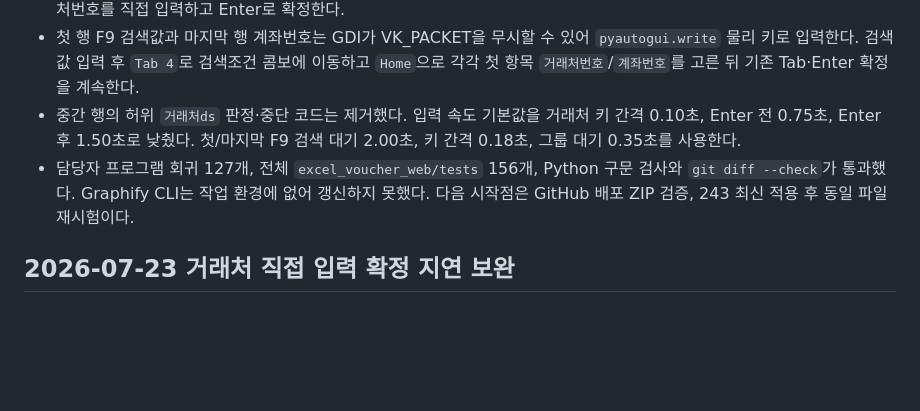
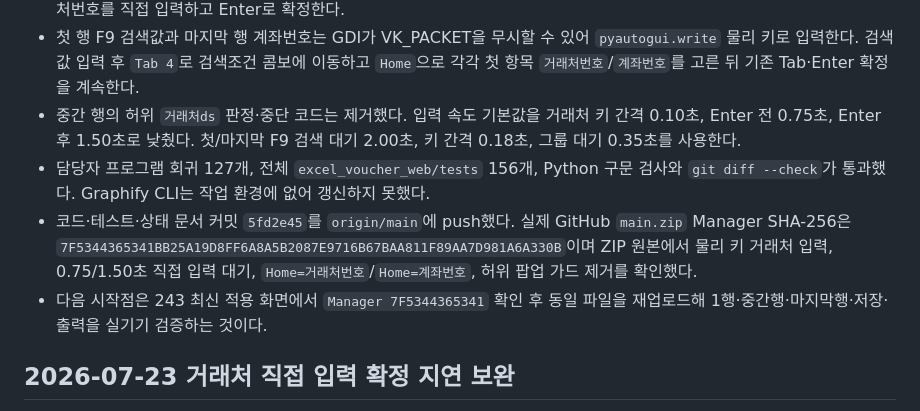
Before and after one commit to rlckd2201/ERP_Auto_Web, a Markdown page: excel_voucher_web/SESSION.md, the part around the change. Rendered like a GitHub page; blank space fills up the shorter version.

```diff
--- a/excel_voucher_web/SESSION.md
+++ b/excel_voucher_web/SESSION.md
@@ -5,7 +5,9 @@
 - 운영 구조를 다시 확정했다. DS를 여는 행은 첫 미지급금과 마지막 보통예금뿐이다. 중간 미지급금 행은 관리항목값 셀에 거래처번호를 직접 입력하고 Enter로 확정한다.
 - 첫 행 F9 검색값과 마지막 행 계좌번호는 GDI가 VK_PACKET을 무시할 수 있어 `pyautogui.write` 물리 키로 입력한다. 검색값 입력 후 `Tab 4`로 검색조건 콤보에 이동하고 `Home`으로 각각 첫 항목 `거래처번호`/`계좌번호`를 고른 뒤 기존 Tab·Enter 확정을 계속한다.
 - 중간 행의 허위 `거래처ds` 판정·중단 코드는 제거했다. 입력 속도 기본값을 거래처 키 간격 0.10초, Enter 전 0.75초, Enter 후 1.50초로 낮췄다. 첫/마지막 F9 검색 대기 2.00초, 키 간격 0.18초, 그룹 대기 0.35초를 사용한다.
-- 담당자 프로그램 회귀 127개, 전체 `excel_voucher_web/tests` 156개, Python 구문 검사와 `git diff --check`가 통과했다. Graphify CLI는 작업 환경에 없어 갱신하지 못했다. 다음 시작점은 GitHub 배포 ZIP 검증, 243 최신 적용 후 동일 파일 재시험이다.
+- 담당자 프로그램 회귀 127개, 전체 `excel_voucher_web/tests` 156개, Python 구문 검사와 `git diff --check`가 통과했다. Graphify CLI는 작업 환경에 없어 갱신하지 못했다.
+- 코드·테스트·상태 문서 커밋 `5fd2e45`를 `origin/main`에 push했다. 실제 GitHub `main.zip` Manager SHA-256은 `7F5344365341BB25A19D8FF6A8A5B2087E9716B67BAA811F89AA7D981A6A330B`이며 ZIP 원본에서 물리 키 거래처 입력, 0.75/1.50초 직접 입력 대기, `Home=거래처번호`/`Home=계좌번호`, 허위 팝업 가드 제거를 확인했다.
+- 다음 시작점은 243 최신 적용 화면에서 `Manager 7F5344365341` 확인 후 동일 파일을 재업로드해 1행·중간행·마지막행·저장·출력을 실기기 검증하는 것이다.
 
 ## 2026-07-23 거래처 직접 입력 확정 지연 보완
 - 후속 실기기에서 1~209행과 210행 이동, F9 계좌 팝업, `계좌번호` 검색조건까지 정상 도달했지만 검색칸에는 `%`만 남고 계좌번호가 입력되지 않았다. 거래처 검색용 `_type_vendor_code`의 VK_PACKET 입력을 계좌 GDI 검색칸이 무시한 재현이다.
```
Also changed, not shown: excel_voucher_web/DEBUG.md (+2 -1 lines), excel_voucher_web/TODO.md (+1 -1 lines).
